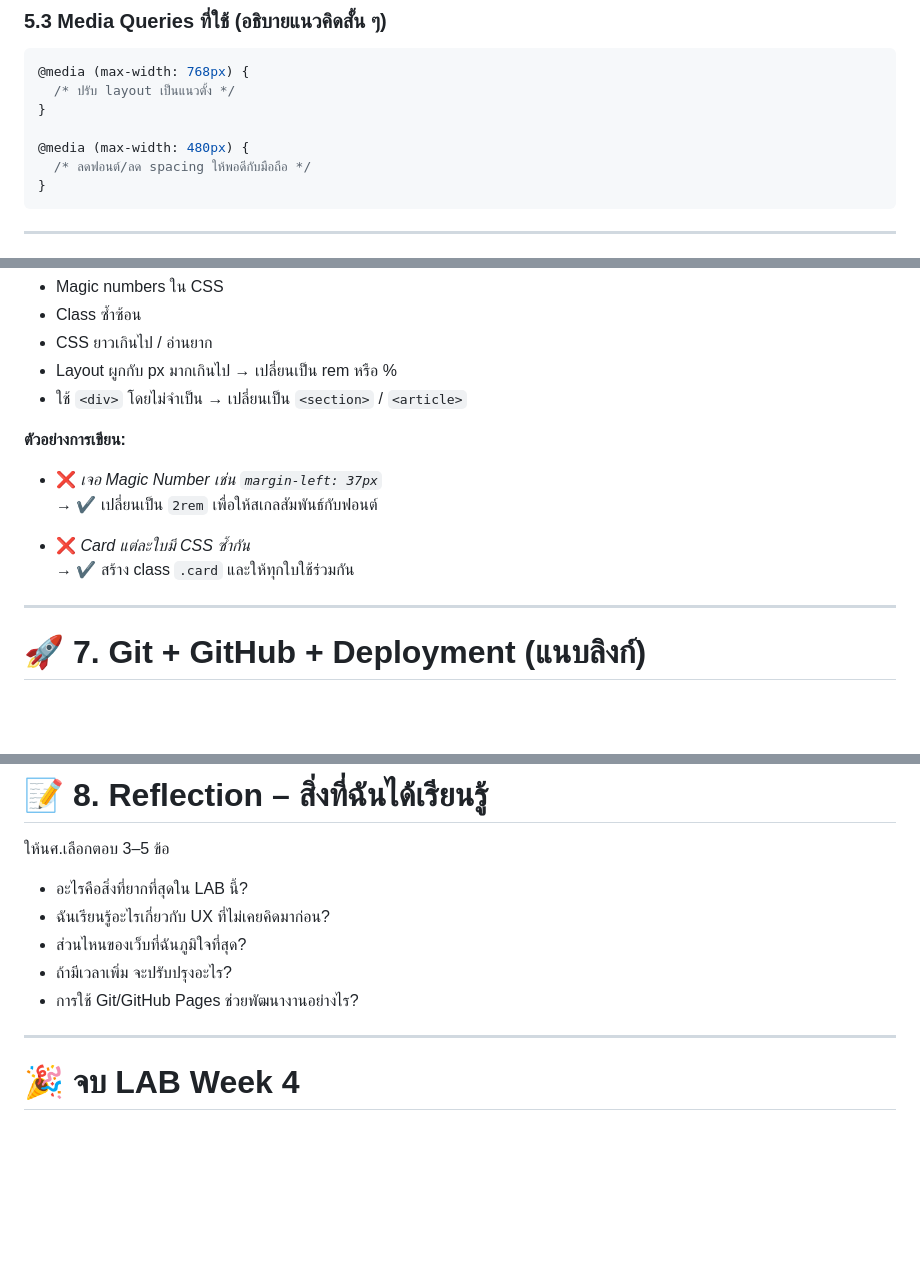
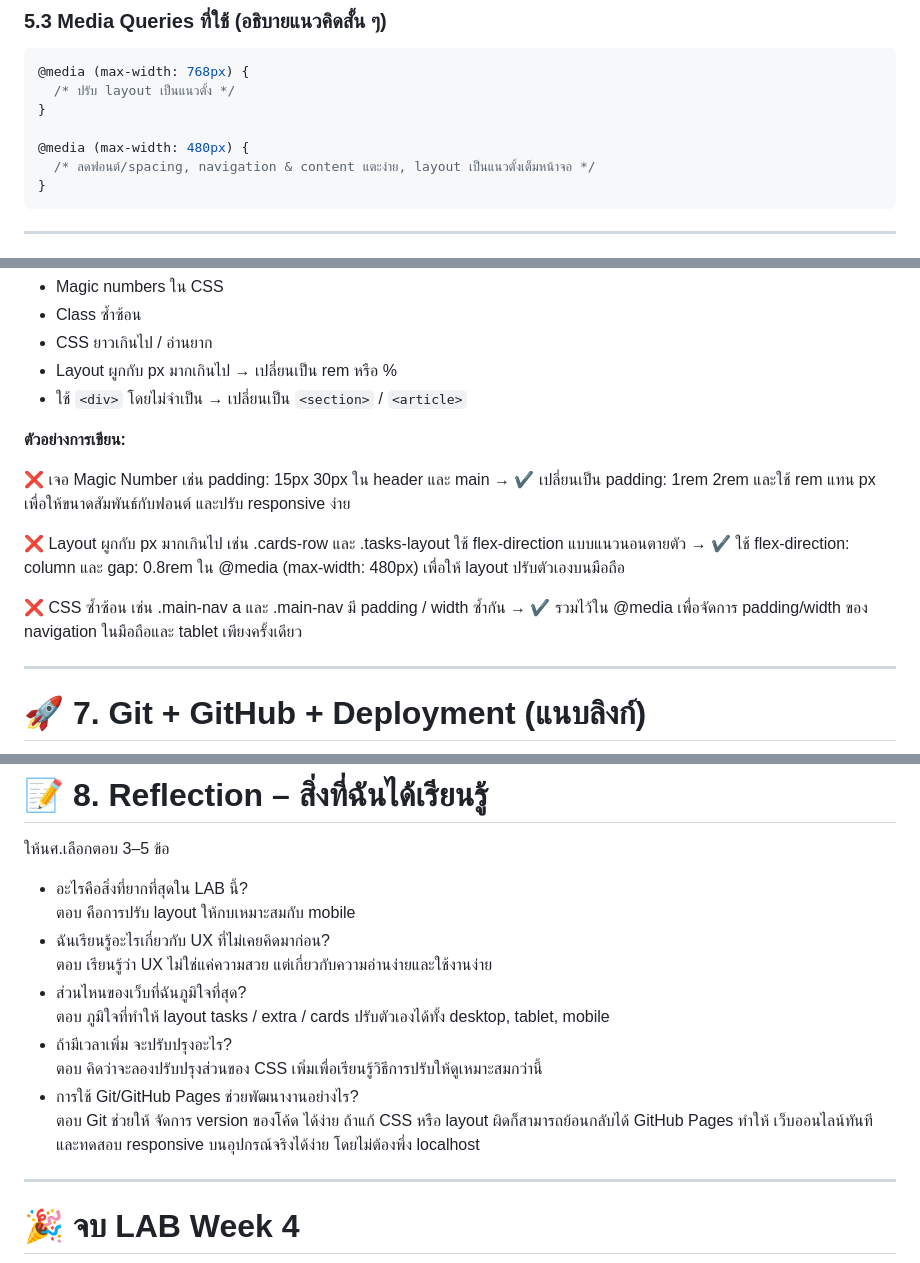
Before and after one commit to Fifachaimong/engce301-2_68, a Markdown page: Week4/README.md, 3 parts joined by grey strips. GitHub-like rendering; blank space fills up the shorter version.

````diff
--- a/Week4/README.md
+++ b/Week4/README.md
@@ -92,7 +92,7 @@ _กำหนดการของงานทั้งหมดที่ต้
 }
 
 @media (max-width: 480px) {
-  /* ลดฟอนต์/ลด spacing ให้พอดีกับมือถือ */
+  /* ลดฟอนต์/spacing, navigation & content แตะง่าย, layout เป็นแนวตั้งเต็มหน้าจอ */
 }
 ```
 
@@ -111,11 +111,14 @@ _กำหนดการของงานทั้งหมดที่ต้
 
 **ตัวอย่างการเขียน:**
 
-- ❌ *เจอ Magic Number เช่น `margin-left: 37px`*
-  → ✔ เปลี่ยนเป็น `2rem` เพื่อให้สเกลสัมพันธ์กับฟอนต์
+❌ เจอ Magic Number เช่น padding: 15px 30px ใน header และ main
+  → ✔ เปลี่ยนเป็น padding: 1rem 2rem และใช้ rem แทน px เพื่อให้ขนาดสัมพันธ์กับฟอนต์ และปรับ responsive ง่าย
 
-- ❌ *Card แต่ละใบมี CSS ซ้ำกัน*
-  → ✔ สร้าง class `.card` และให้ทุกใบใช้ร่วมกัน
+❌ Layout ผูกกับ px มากเกินไป เช่น .cards-row และ .tasks-layout ใช้ flex-direction แบบแนวนอนตายตัว
+  → ✔ ใช้ flex-direction: column และ gap: 0.8rem ใน @media (max-width: 480px) เพื่อให้ layout ปรับตัวเองบนมือถือ
+
+❌ CSS ซ้ำซ้อน เช่น .main-nav a และ .main-nav มี padding / width ซ้ำกัน
+  → ✔ รวมไว้ใน @media เพื่อจัดการ padding/width ของ navigation ในมือถือและ tablet เพียงครั้งเดียว
 
 ---
 
@@ -139,11 +142,11 @@ _กำหนดการของงานทั้งหมดที่ต้
 
 ให้นศ.เลือกตอบ 3–5 ข้อ
 
-- อะไรคือสิ่งที่ยากที่สุดใน LAB นี้?
-- ฉันเรียนรู้อะไรเกี่ยวกับ UX ที่ไม่เคยคิดมาก่อน?
-- ส่วนไหนของเว็บที่ฉันภูมิใจที่สุด?
-- ถ้ามีเวลาเพิ่ม จะปรับปรุงอะไร?
-- การใช้ Git/GitHub Pages ช่วยพัฒนางานอย่างไร?
+- อะไรคือสิ่งที่ยากที่สุดใน LAB นี้? <br> ตอบ คือการปรับ layout ให้กบเหมาะสมกับ mobile
+- ฉันเรียนรู้อะไรเกี่ยวกับ UX ที่ไม่เคยคิดมาก่อน? <br> ตอบ เรียนรู้ว่า UX ไม่ใช่แค่ความสวย แต่เกี่ยวกับความอ่านง่ายและใช้งานง่าย
+- ส่วนไหนของเว็บที่ฉันภูมิใจที่สุด? <br> ตอบ ภูมิใจที่ทำให้ layout tasks / extra / cards ปรับตัวเองได้ทั้ง desktop, tablet, mobile
+- ถ้ามีเวลาเพิ่ม จะปรับปรุงอะไร? <br> ตอบ คิดว่าจะลองปรับปรุงส่วนของ CSS เพิ่มเพื่อเรียนรู้วิธีการปรับให้ดูเหมาะสมกว่านี้
+- การใช้ Git/GitHub Pages ช่วยพัฒนางานอย่างไร? <br> ตอบ Git ช่วยให้ จัดการ version ของโค้ด ได้ง่าย ถ้าแก้ CSS หรือ layout ผิดก็สามารถย้อนกลับได้ GitHub Pages ทำให้ เว็บออนไลน์ทันที และทดสอบ responsive บนอุปกรณ์จริงได้ง่าย โดยไม่ต้องพึ่ง localhost
 
 ---
 
````
